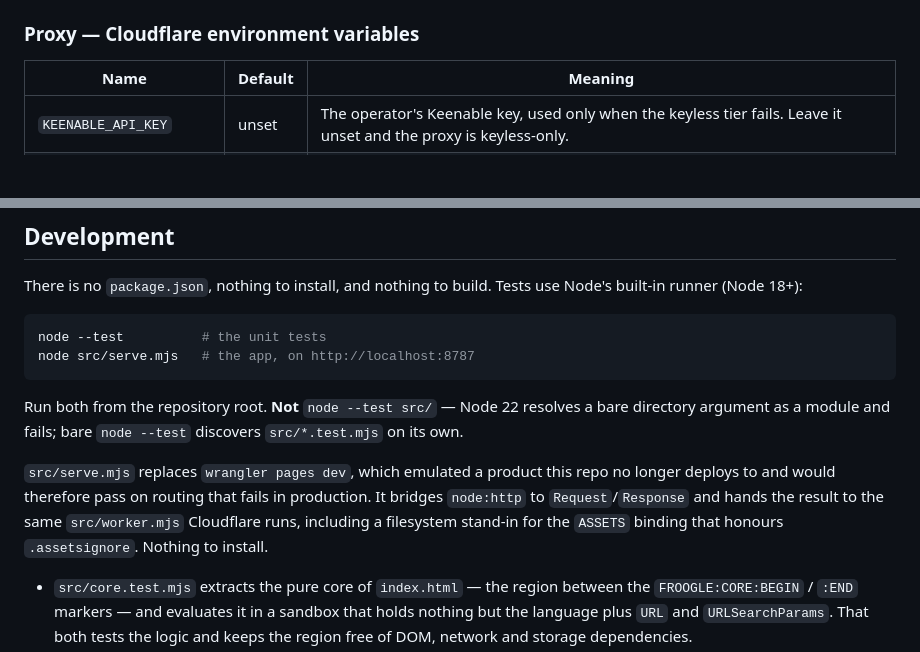
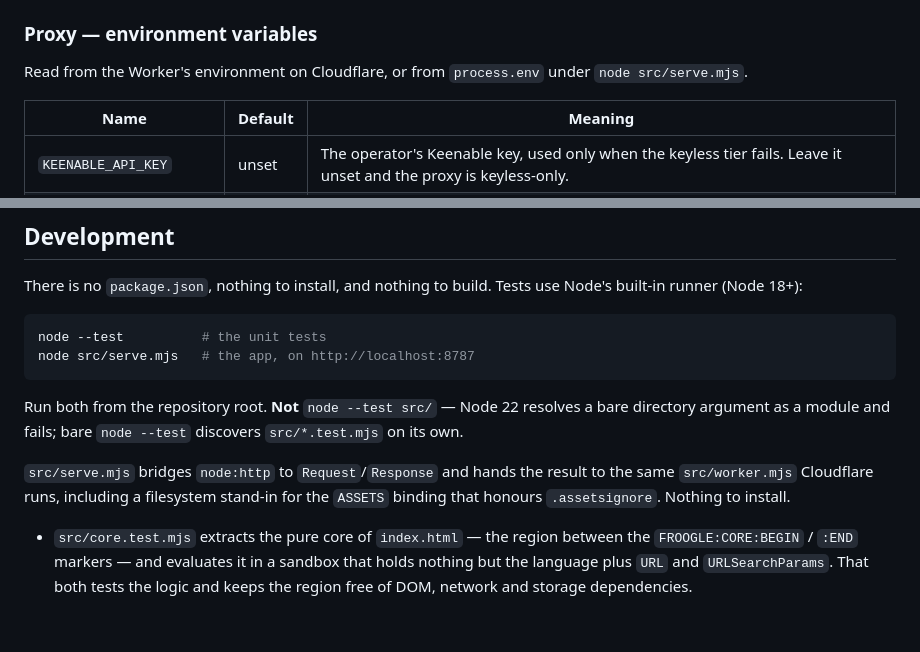
Before and after one commit to scosman/froogle, a Markdown page: specs/DESIGN.md, 2 parts joined by grey strips. Rendered like a GitHub page; blank space fills up the shorter version.

```diff
--- a/specs/DESIGN.md
+++ b/specs/DESIGN.md
@@ -112,7 +120,9 @@ Two of these are stated twice, because a browser page and a server module cannot
   proof the deployment has no proxy and shows the key prompt instead — so `node --test` asserts the
   two agree.
 
-### Proxy — Cloudflare environment variables
+### Proxy — environment variables
+
+Read from the Worker's environment on Cloudflare, or from `process.env` under `node src/serve.mjs`.
 
 | Name | Default | Meaning |
 |---|---|---|
@@ -216,10 +226,9 @@ node src/serve.mjs   # the app, on http://localhost:8787
 Run both from the repository root. **Not** `node --test src/` — Node 22 resolves a bare directory
 argument as a module and fails; bare `node --test` discovers `src/*.test.mjs` on its own.
 
-`src/serve.mjs` replaces `wrangler pages dev`, which emulated a product this repo no longer deploys
-to and would therefore pass on routing that fails in production. It bridges `node:http` to
-`Request`/`Response` and hands the result to the same `src/worker.mjs` Cloudflare runs, including a
-filesystem stand-in for the `ASSETS` binding that honours `.assetsignore`. Nothing to install.
+`src/serve.mjs` bridges `node:http` to `Request`/`Response` and hands the result to the same
+`src/worker.mjs` Cloudflare runs, including a filesystem stand-in for the `ASSETS` binding that
+honours `.assetsignore`. Nothing to install.
 
 * `src/core.test.mjs` extracts the pure core of `index.html` — the region between the
   `FROOGLE:CORE:BEGIN` / `:END` markers — and evaluates it in a sandbox that holds nothing but the
```
Also changed, not shown: other parts of specs/DESIGN.md (+25 -17 lines).
